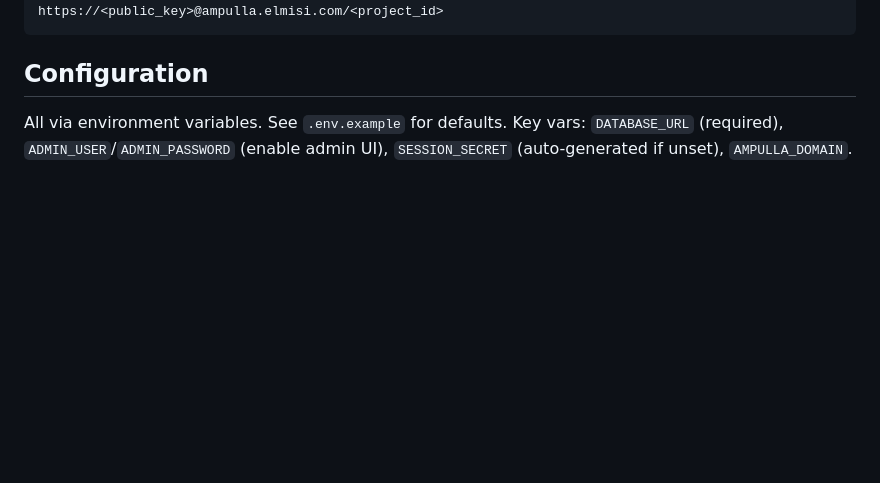
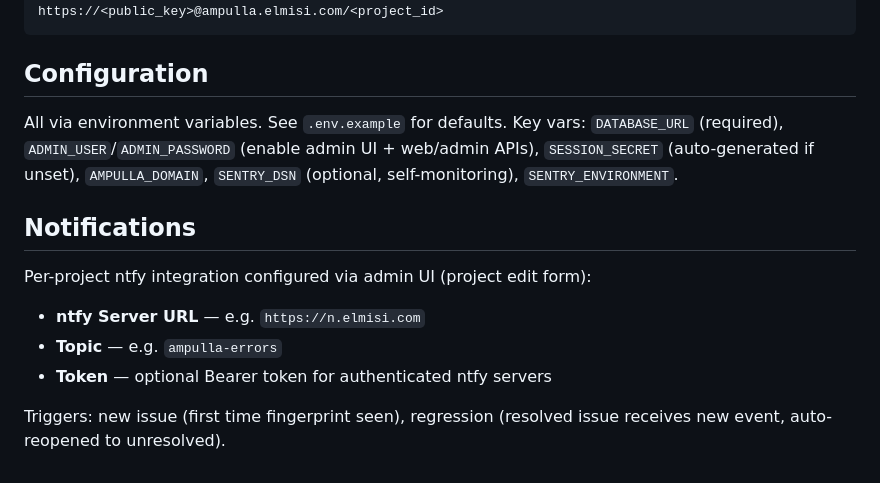
Before and after one commit to elmisi/ampulla, a Markdown page: CLAUDE.md, the part around one of its changes. GitHub-like rendering; blank space fills up the shorter version.

```diff
--- a/CLAUDE.md
+++ b/CLAUDE.md
@@ -79,4 +93,13 @@ https://<public_key>@ampulla.elmisi.com/<project_id>
 
 ## Configuration
 
-All via environment variables. See `.env.example` for defaults. Key vars: `DATABASE_URL` (required), `ADMIN_USER`/`ADMIN_PASSWORD` (enable admin UI), `SESSION_SECRET` (auto-generated if unset), `AMPULLA_DOMAIN`.
+All via environment variables. See `.env.example` for defaults. Key vars: `DATABASE_URL` (required), `ADMIN_USER`/`ADMIN_PASSWORD` (enable admin UI + web/admin APIs), `SESSION_SECRET` (auto-generated if unset), `AMPULLA_DOMAIN`, `SENTRY_DSN` (optional, self-monitoring), `SENTRY_ENVIRONMENT`.
+
+## Notifications
+
+Per-project ntfy integration configured via admin UI (project edit form):
+- **ntfy Server URL** — e.g. `https://n.elmisi.com`
+- **Topic** — e.g. `ampulla-errors`
+- **Token** — optional Bearer token for authenticated ntfy servers
+
+Triggers: new issue (first time fingerprint seen), regression (resolved issue receives new event, auto-reopened to unresolved).
```
Also changed, not shown: other parts of CLAUDE.md (+26 -12 lines), README.md (+26 -11 lines).
